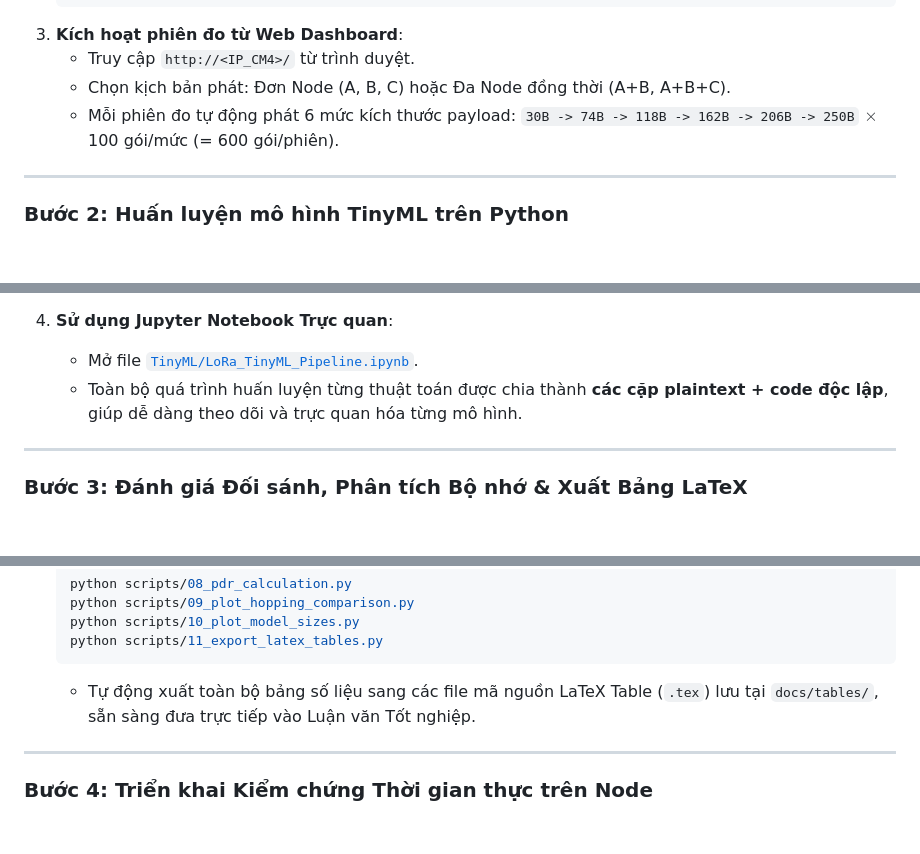
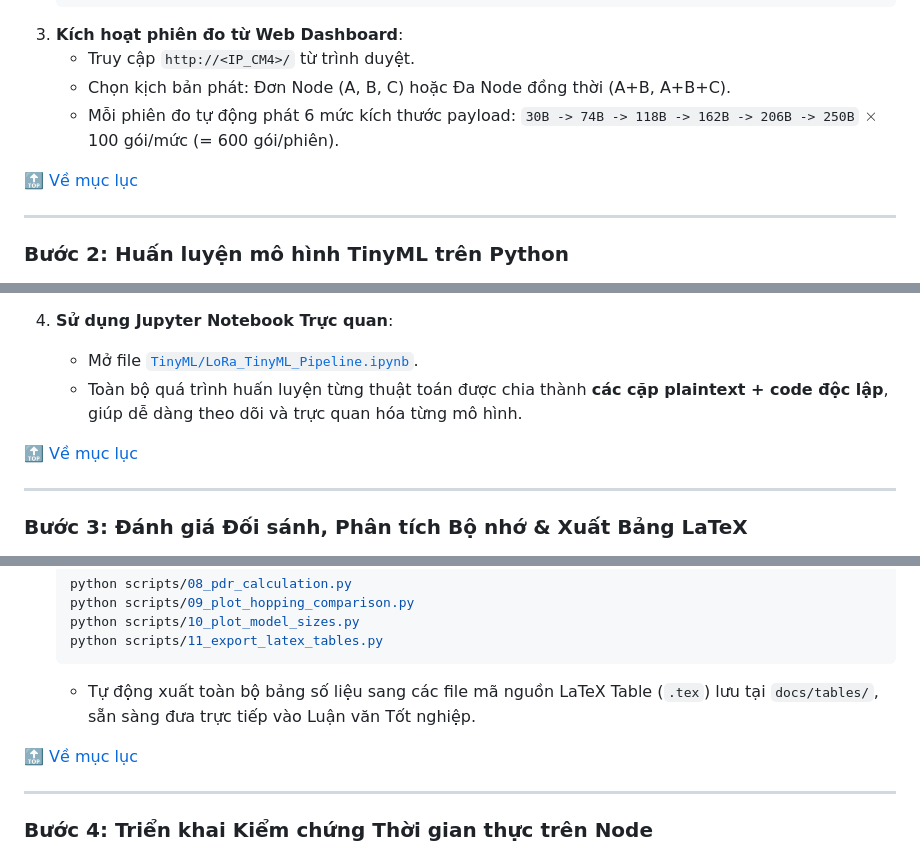
Before and after one commit to Brauuwu/LoRa_TinyML_Hopping, a Markdown page: README.md, 3 parts joined by grey strips. GitHub-like rendering; blank space fills up the shorter version.

````diff
--- a/README.md
+++ b/README.md
@@ -180,5 +213,7 @@ graph TD
    - Chọn kịch bản phát: Đơn Node (A, B, C) hoặc Đa Node đồng thời (A+B, A+B+C).
    - Mỗi phiên đo tự động phát 6 mức kích thước payload: `30B -> 74B -> 118B -> 162B -> 206B -> 250B` $\times$ 100 gói/mức (= 600 gói/phiên).
 
+[🔝 Về mục lục](#muc-luc)
+
 ---
 
@@ -211,5 +247,7 @@ graph TD
    - Mở file [`TinyML/LoRa_TinyML_Pipeline.ipynb`](file:///e:/DATN/LoRa_TinyML_Hopping/TinyML/LoRa_TinyML_Pipeline.ipynb).
    - Toàn bộ quá trình huấn luyện từng thuật toán được chia thành **các cặp plaintext + code độc lập**, giúp dễ dàng theo dõi và trực quan hóa từng mô hình.
 
+[🔝 Về mục lục](#muc-luc)
+
 ---
 
@@ -239,5 +278,7 @@ graph TD
    ```
    - Tự động xuất toàn bộ bảng số liệu sang các file mã nguồn LaTeX Table (`.tex`) lưu tại `docs/tables/`, sẵn sàng đưa trực tiếp vào Luận văn Tốt nghiệp.
 
+[🔝 Về mục lục](#muc-luc)
+
 ---
 
````
Also changed, not shown: other parts of README.md (+42 -1 lines).
